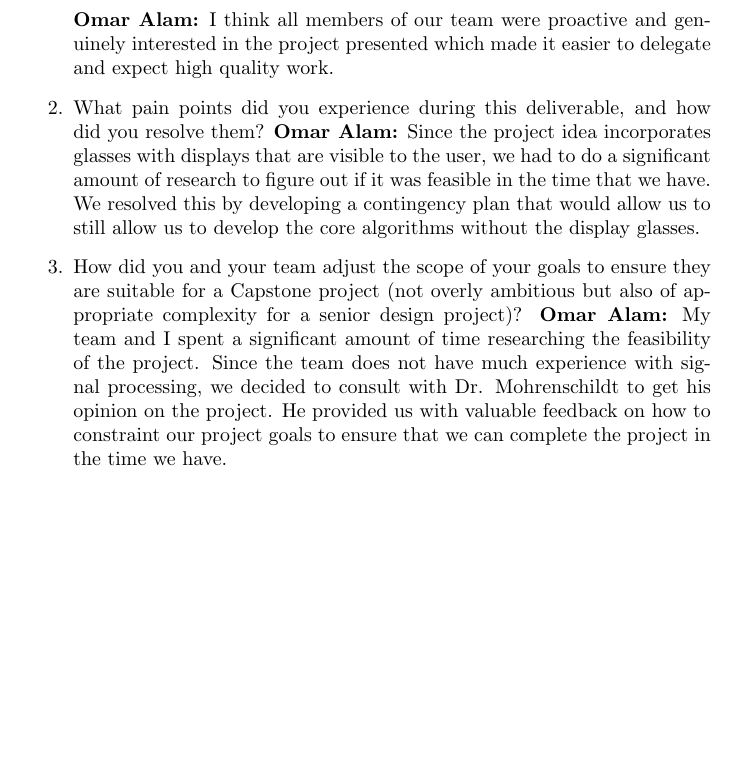
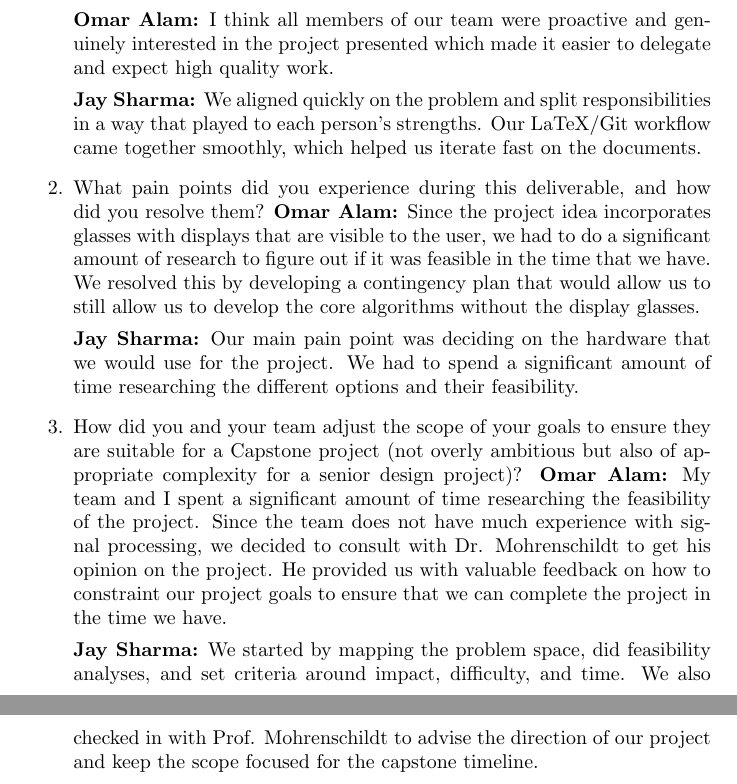
Before and after one commit to Team6-SixSense/audio360, a LaTeX document (docs/ProblemStatementAndGoals/ProblemStatement.tex): part of page 3 of 3 before the commit and two parts of pages 3 and 4 of 4 after it, the two joined at a grey line, cut so that both start at the same text, the shorter picture padded with empty space. Compiled offline with pdfLaTeX.

Commit message:
Issue/#43 Project Statement and Goals Reflection

```diff
--- a/docs/ProblemStatementAndGoals/ProblemStatement.tex
+++ b/docs/ProblemStatementAndGoals/ProblemStatement.tex
@@ -76,17 +76,26 @@ Use abstraction so that you can avoid details.}
 
     \textbf{Omar Alam:} I think all members of our team were proactive and genuinely interested in the project presented which made it easier
     to delegate and expect high quality work.
+
+    \textbf{Jay Sharma:} We aligned quickly on the problem and split responsibilities in a way that played to each person's strengths.
+    Our LaTeX/Git workflow came together smoothly, which helped us iterate fast on the documents.
     \item What pain points did you experience during this deliverable, and how
     did you resolve them?
     \textbf{Omar Alam:} Since the project idea incorporates glasses with displays that are visible to the user, we had to do a significant amount
     of research to figure out if it was feasible in the time that we have. We resolved this by developing a contingency plan that would allow us to
     still allow us to develop the core algorithms without the display glasses.
+
+    \textbf{Jay Sharma:} Our main pain point was deciding on the hardware that we would use for the project. We had to spend a significant amount of time
+     researching the different options and their feasibility.
     \item How did you and your team adjust the scope of your goals to ensure
     they are suitable for a Capstone project (not overly ambitious but also of
     appropriate complexity for a senior design project)?
     \textbf{Omar Alam:} My team and I spent a significant amount of time researching the feasibility of the project. Since the team does not have much
     experience with signal processing, we decided to consult with Dr. Mohrenschildt to get his opinion on the project. He provided us with valuable feedback on how
     to constraint our project goals to ensure that we can complete the project in the time we have.
+
+    \textbf{Jay Sharma:} We started by mapping the problem space, did feasibility analyses, and set criteria around impact, difficulty, and time.
+    We also checked in with Prof. Mohrenschildt to advise the direction of our project and keep the scope focused for the capstone timeline.
 \end{enumerate}
 
 \end{document}
```
